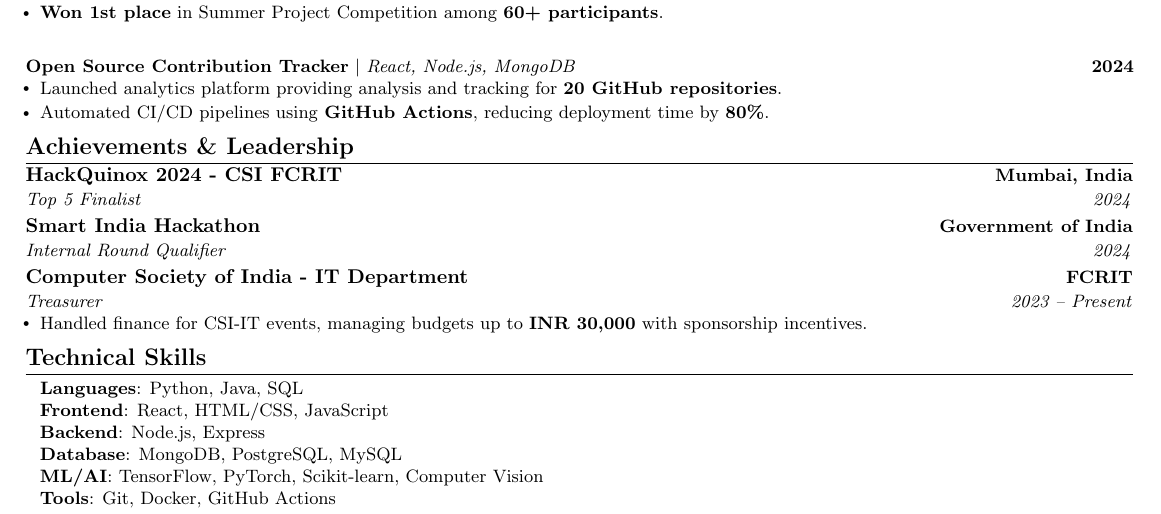
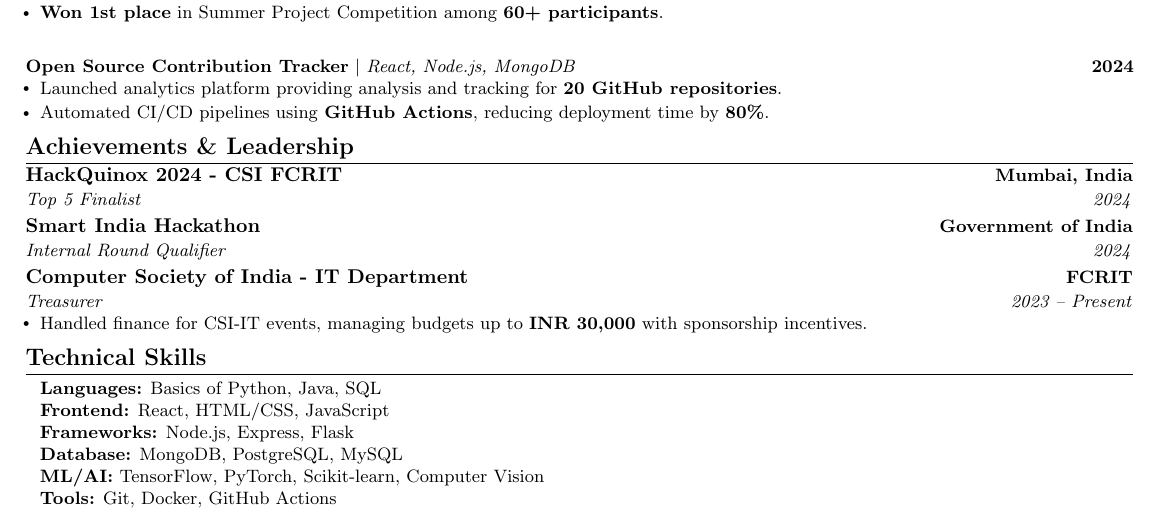
Before and after one commit to AyushSNair/cv, a LaTeX CV (cv.tex): part of the page, cut so that both start at the same text. Compiled offline with pdfLaTeX.

Commit message:
Update cv.tex

```diff
--- a/cv.tex
+++ b/cv.tex
@@ -196,12 +196,12 @@
 \section{Technical Skills}
  \begin{itemize}[leftmargin=0.1in, label={}]
     \small{\item{
-     \textbf{Languages}{: Python, Java, SQL} \\
-     \textbf{Frontend}{: React, HTML/CSS, JavaScript} \\
-     \textbf{Backend}{: Node.js, Express} \\
-     \textbf{Database}{: MongoDB, PostgreSQL, MySQL} \\
-     \textbf{ML/AI}{: TensorFlow, PyTorch, Scikit-learn, Computer Vision} \\
-     \textbf{Tools}{: Git, Docker, GitHub Actions}
+     \textbf{Languages:} Basics of Python, Java, SQL \\
+    \textbf{Frontend:} React, HTML/CSS, JavaScript \\
+    \textbf{Frameworks:} Node.js, Express, Flask \\
+    \textbf{Database:} MongoDB, PostgreSQL, MySQL \\
+    \textbf{ML/AI:} TensorFlow, PyTorch, Scikit-learn, Computer Vision \\
+    \textbf{Tools:} Git, Docker, GitHub Actions
     }}
  \end{itemize}
 
```
